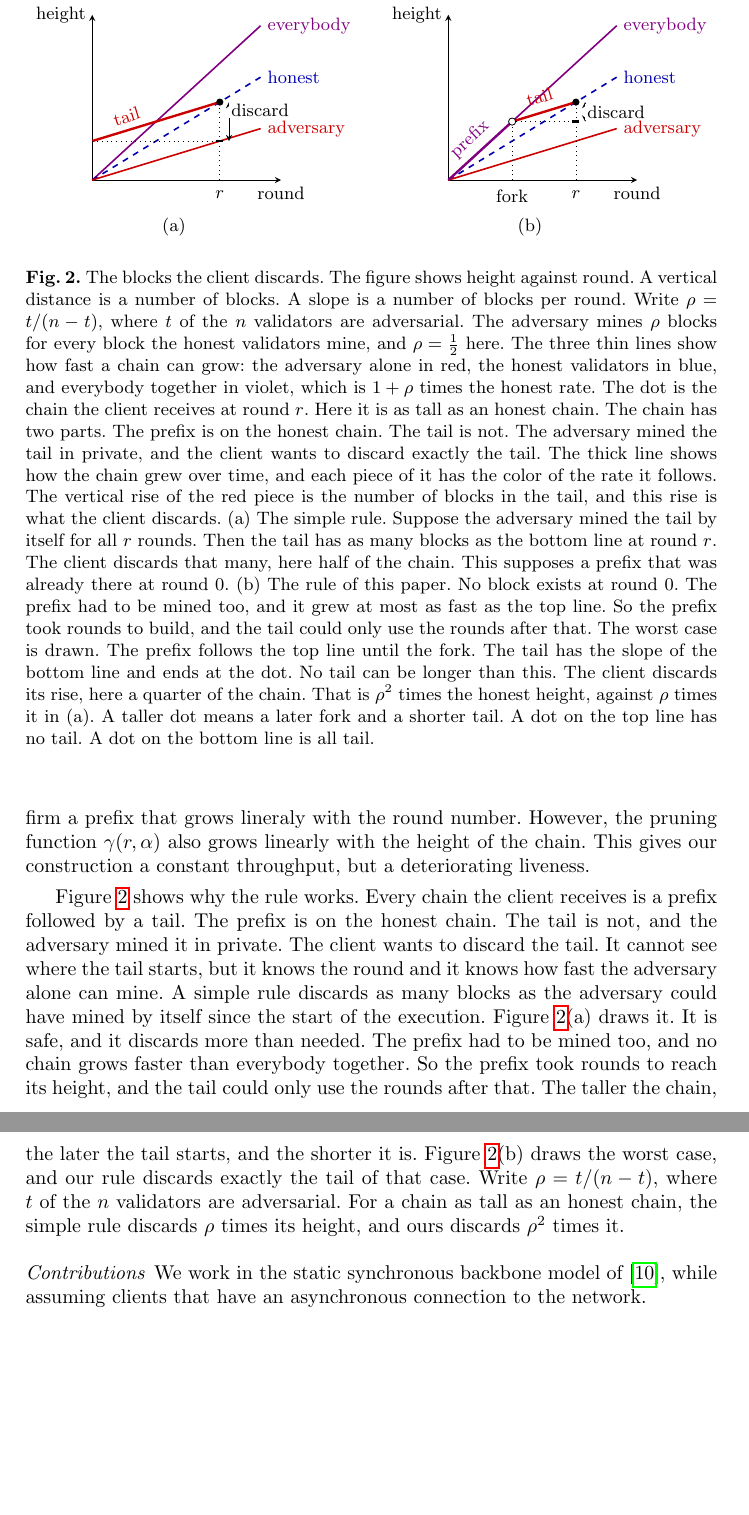
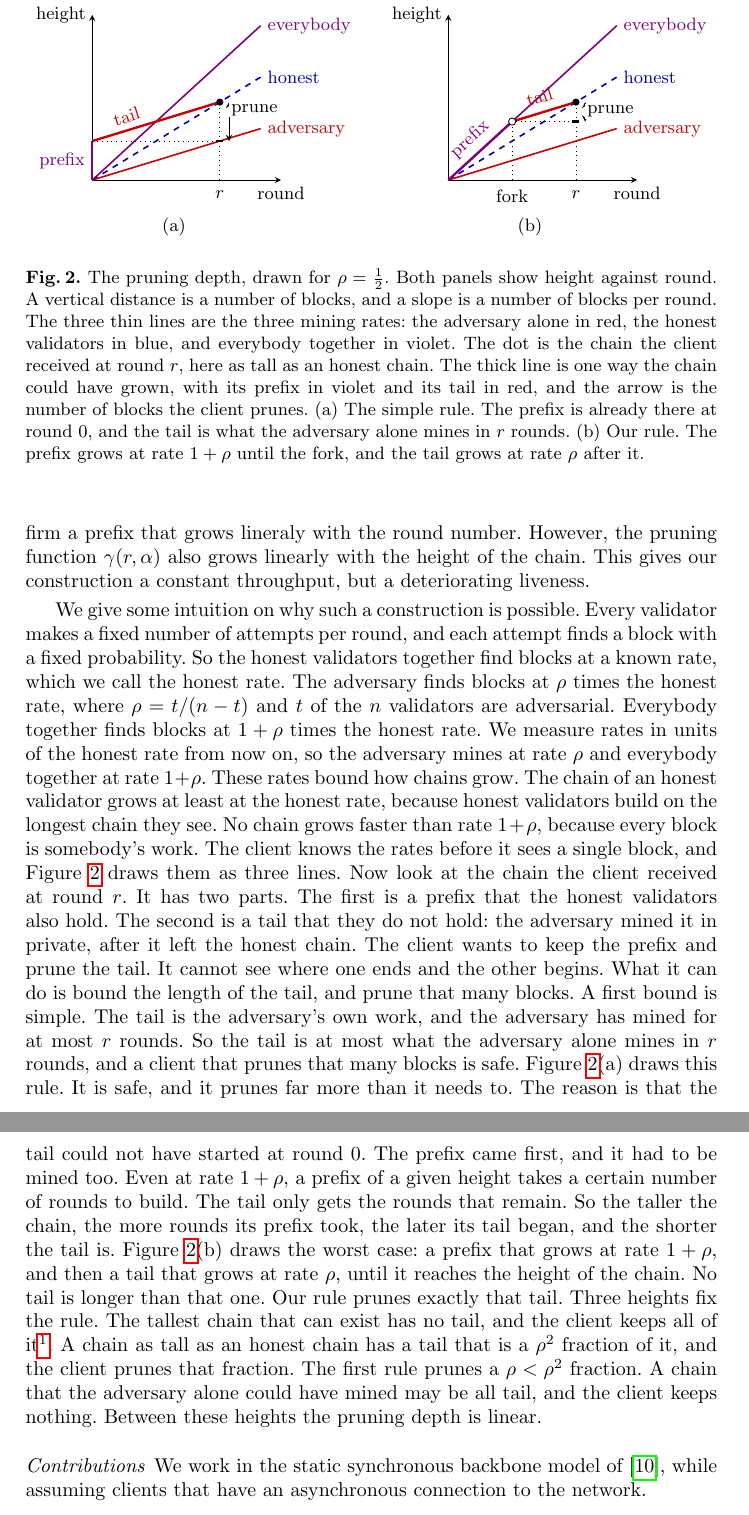
Before and after one commit to Oodysseass/btc-lc-psync, a LaTeX paper (main.tex, which reads 01introduction.tex, figures/fig.rates.tex): two parts of pages 3 and 4 of 28, joined at a grey line, cut so that both start at the same text, the shorter picture padded with empty space. Compiled offline with pdfLaTeX.

Commit message:
move figure 2 interpretation to main body

```diff
--- a/01introduction.tex
+++ b/01introduction.tex
@@ -58,21 +58,43 @@ constant throughput, but a deteriorating liveness.
 
 \input{figures/fig.rates}
 
-\Cref{fig.rates} shows why the rule works. Every chain the client receives
-is a prefix followed by a tail. The prefix is on the honest chain. The tail is
-not, and the adversary mined it in private. The client wants to discard the
-tail. It cannot see where the tail starts, but it knows the round and it knows
-how fast the adversary alone can mine. A simple rule discards as many blocks
-as the adversary could have mined by itself since the start of the execution.
-\Cref{fig.rates}(a) draws it. It is safe, and it discards more than needed.
-The prefix had to be mined too, and no chain grows faster than everybody
-together. So the prefix took rounds to reach its height, and the tail could
-only use the rounds after that. The taller the chain, the later the tail
-starts, and the shorter it is. \Cref{fig.rates}(b) draws the worst case, and
-our rule discards exactly the tail of that case. Write $\advr=t/(n-t)$, where
-$t$ of the $n$ validators are adversarial. For a chain as tall as an honest
-chain, the simple rule discards $\advr$ times its height, and ours discards
-$\advr^2$ times it.
+We give some intuition on why such a construction is possible. Every validator
+makes a fixed number of attempts per round, and each attempt finds a block with
+a fixed probability. So the honest validators together find blocks at a known
+rate, which we call the honest rate. The adversary finds blocks at $\advr$
+times the honest rate, where $\advr=t/(n-t)$ and $t$ of the $n$ validators are
+adversarial. Everybody together finds blocks at $1+\advr$ times the honest
+rate. We measure rates in units of the honest rate from now on, so the
+adversary mines at rate $\advr$ and everybody together at rate $1+\advr$. These
+rates bound how chains grow. The chain of an honest validator grows at least at
+the honest rate, because honest validators build on the longest chain they see.
+No chain grows faster than rate $1+\advr$, because every block is somebody's
+work. The client knows the rates before it sees a single block, and
+\Cref{fig.rates} draws them as three lines. Now look at the chain the client
+received at round $r$. It has two parts. The first is a prefix that the honest
+validators also hold. The second is a tail that they do not hold: the adversary
+mined it in private, after it left the honest chain. The client wants to keep
+the prefix and prune the tail. It cannot see where one ends and the other
+begins. What it can do is bound the length of the tail, and prune that many
+blocks. A first bound is simple. The tail is the adversary's own work, and the
+adversary has mined for at most $r$ rounds. So the tail is at most what the
+adversary alone mines in $r$ rounds, and a client that prunes that many blocks
+is safe. \Cref{fig.rates}(a) draws this rule. It is safe, and it prunes far
+more than it needs to. The reason is that the tail could not have started at
+round $0$. The prefix came first, and it had to be mined too. Even at rate
+$1+\advr$, a prefix of a given height takes a certain number of rounds to
+build. The tail only gets the rounds that remain. So the taller the chain, the
+more rounds its prefix took, the later its tail began, and the shorter the tail
+is. \Cref{fig.rates}(b) draws the worst case: a prefix that grows at rate
+$1+\advr$, and then a tail that grows at rate $\advr$, until it reaches the
+height of the chain. No tail is longer than that one. Our rule prunes exactly
+that tail. Three heights fix the rule. The tallest chain that can exist has no
+tail, and the client keeps all of it\footnote{With the exception of the common
+prefix parameter $k$.}. A chain as tall as an honest chain has a tail that is a
+$\advr^2$ fraction of it, and the client prunes that fraction. The first rule
+prunes a $\advr < \advr^2$ fraction. A chain that the adversary alone could have
+mined may be all tail, and the client keeps nothing. Between these heights the
+pruning depth is linear.
 
 \paragraph{Contributions}
 
--- a/figures/fig.rates.tex
+++ b/figures/fig.rates.tex
@@ -16,14 +16,16 @@
   \draw[thick,call]        (0,0) -- (\xe,2.475) node[right] {everybody};
   \draw[thick,dashed,chon] (0,0) -- (\xe,1.65)  node[right] {honest};
   \draw[thick,cadv]        (0,0) -- (\xe,0.825) node[right] {adversary};
-  % the tail the simple rule assumes: the adversary alone, for all r rounds
+  % the simple rule: a prefix already there at round 0, then the adversary
+  % alone for all r rounds
+  \draw[very thick,call] (0,0) -- (0,0.625) node[midway,left] {prefix};
   \draw[very thick,cadv] (0,0.625) -- (\xr,1.25) node[pos=0.3,above,sloped] {tail};
   \draw[dotted] (\xr,0) -- (\xr,1.25);
   \draw[dotted] (0,0.625) -- (\xr,0.625);
   \fill (\xr,1.25) circle (1.8pt);
   \draw[very thick] (\xr-0.07,0.625) -- (\xr+0.07,0.625);
   \draw[<->] (\xr+0.18,0.625) -- (\xr+0.18,1.25)
-    node[pos=0.8,right,fill=white,inner sep=1pt] {discard};
+    node[pos=0.8,right,fill=white,inner sep=1pt] {prune};
   \node[anchor=north] at (\xr,-0.06) {$r$};
   \node at (1.6,-0.75) {(a)};
 \end{tikzpicture}
@@ -48,36 +50,21 @@
   \draw[fill=white] (\xf,0.9375) circle (1.8pt);
   \draw[very thick] (\xr-0.07,0.9375) -- (\xr+0.07,0.9375);
   \draw[<->] (\xr+0.18,0.9375) -- (\xr+0.18,1.25)
-    node[midway,right,fill=white,inner sep=1pt] {discard};
+    node[midway,right,fill=white,inner sep=1pt] {prune};
   \node[anchor=north] at (\xf,-0.06) {fork};
   \node[anchor=north] at (\xr,-0.06) {$r$};
   \node at (1.6,-0.75) {(b)};
 \end{tikzpicture}
-\caption{The blocks the client discards. The figure shows height against
-round. A vertical distance is a number of blocks. A slope is a number of
-blocks per round. Write $\advr=t/(n-t)$, where $t$ of the $n$ validators are
-adversarial. The adversary mines $\advr$ blocks for every block the honest
-validators mine, and $\advr=\frac{1}{2}$ here. The three thin lines show how
-fast a chain can grow: the adversary alone in red, the honest validators in
-blue, and everybody together in violet, which is $1+\advr$ times the honest
-rate. The dot is the
-chain the client receives at round $r$. Here it is as tall as an honest chain.
-The chain has two parts. The prefix is on the honest chain. The tail is not.
-The adversary mined the tail in private, and the client wants to discard
-exactly the tail. The thick line shows how the chain grew over time, and
-each piece of it has the color of the rate it follows. The vertical rise of
-the red piece is the number of blocks in the tail, and this rise is what the
-client discards. (a) The simple rule. Suppose the adversary
-mined the tail by itself for all $r$ rounds. Then the tail has as many blocks
-as the bottom line at round $r$. The client discards that many, here half of
-the chain. This supposes a prefix that was already there at round $0$. (b) The
-rule of this paper. No block exists at round $0$. The prefix had to be mined
-too, and it grew at most as fast as the top line. So the prefix took rounds to
-build, and the tail could only use the rounds after that. The worst case is
-drawn. The prefix follows the top line until the fork. The tail has the slope
-of the bottom line and ends at the dot. No tail can be longer than this. The
-client discards its rise, here a quarter of the chain. That is $\advr^2$ times
-the honest height, against $\advr$ times it in (a). A taller dot means a later
-fork and a shorter tail. A dot on the top line has no tail. A dot on the
-bottom line is all tail.}\label{fig.rates}
+\caption{The pruning depth, drawn for $\advr=\frac{1}{2}$. Both panels show
+height against round. A vertical distance is a number of blocks, and a slope
+is a number of blocks per round. The three thin lines are the three mining
+rates: the adversary alone in red, the honest validators in blue, and
+everybody together in violet. The dot is the chain the client received at
+round $r$, here as tall as an honest chain. The thick line is one way the
+chain could have grown, with its prefix in violet and its tail in red, and the
+arrow is the number of blocks the client prunes. (a) The simple rule. The
+prefix is already there at round $0$, and the tail is what the adversary alone
+mines in $r$ rounds. (b) Our rule. The prefix
+grows at rate $1+\advr$ until the fork, and the tail grows at rate $\advr$
+after it.}\label{fig.rates}
 \end{figure}
```
Also changed, not shown: figures/fig.model.tex (+6 -7 lines).
